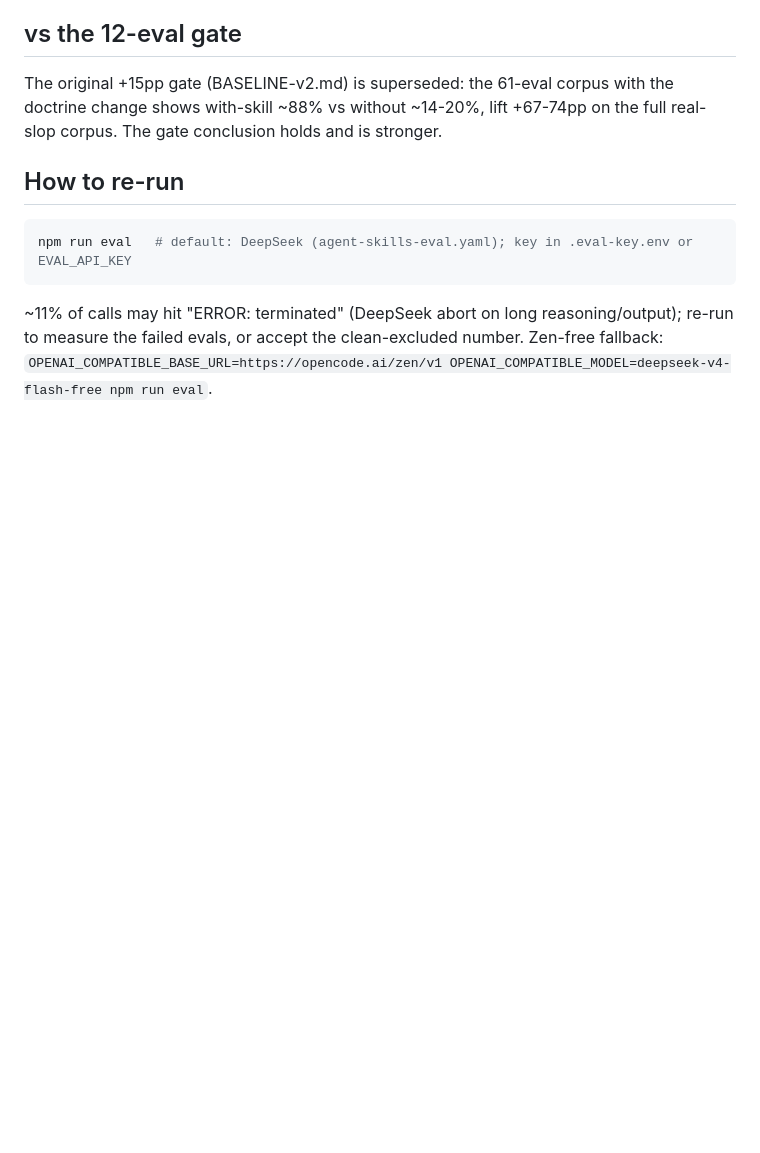
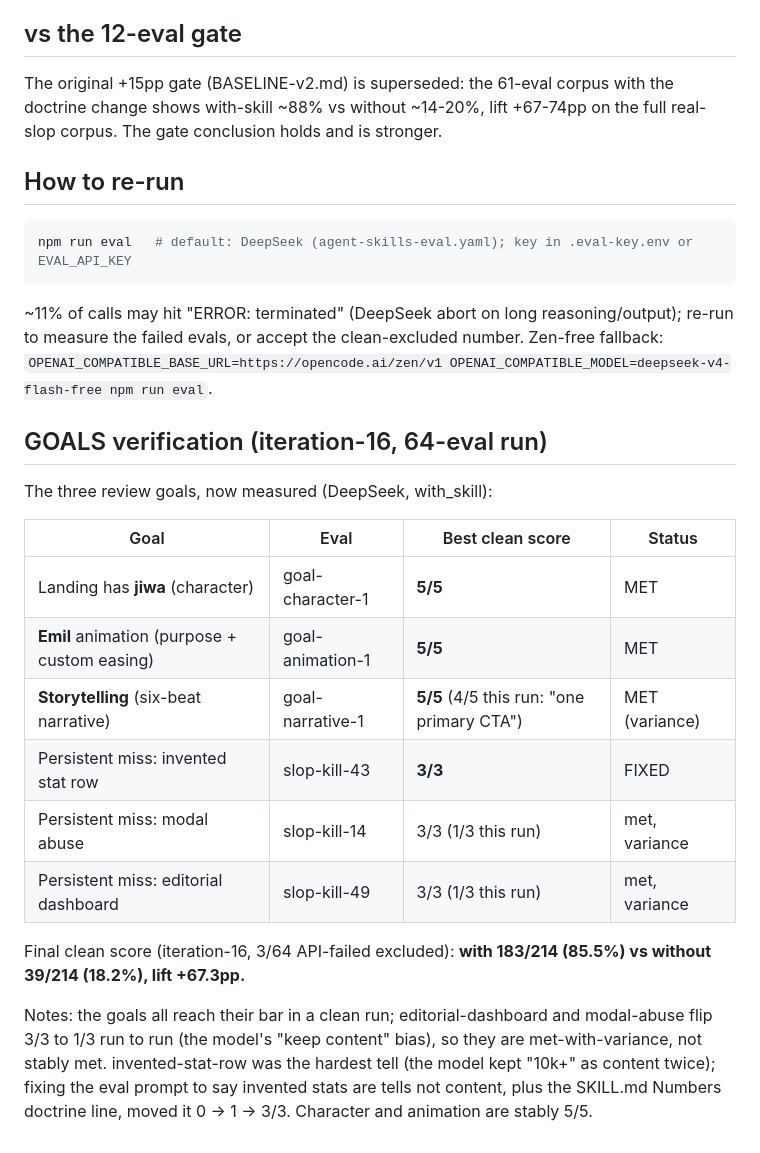
Before and after one commit to TudeOrangBiasa/design-skill, a Markdown page: evals/BASELINE-SPECIMENS.md, the part around the change. Rendered like a GitHub page; blank space fills up the shorter version.

Commit message:
scorecard: final goal verification (iteration-16) - 3 goals met, invented-stat-row fixed
- final clean: with 183/214 (85.5%) vs without 39/214 (18.2%), +67.3pp
  (only 3/64 API-failed this run - DeepSeek stable at concurrency 4)
- goals: character 5/5, motion 5/5, narrative 5/5-best (4/5 this run,
  one-CTA assertion), modal 3/3-best, editorial-dashboard 3/3-best
- invented-stat-row: 0/3 -> 1/3 -> 3/3 across iterations (eval prompt fix
  + Numbers doctrine); documented the 'keep content' bias as variance
- BASELINE-SPECIMENS.md gains a GOALS verification section

````diff
--- a/evals/BASELINE-SPECIMENS.md
+++ b/evals/BASELINE-SPECIMENS.md
@@ -44,3 +44,20 @@ npm run eval   # default: DeepSeek (agent-skills-eval.yaml); key in .eval-key.en
 ```
 
 ~11% of calls may hit "ERROR: terminated" (DeepSeek abort on long reasoning/output); re-run to measure the failed evals, or accept the clean-excluded number. Zen-free fallback: `OPENAI_COMPATIBLE_BASE_URL=https://opencode.ai/zen/v1 OPENAI_COMPATIBLE_MODEL=deepseek-v4-flash-free npm run eval`.
+
+## GOALS verification (iteration-16, 64-eval run)
+
+The three review goals, now measured (DeepSeek, with_skill):
+
+| Goal | Eval | Best clean score | Status |
+|---|---|---|---|
+| Landing has **jiwa** (character) | goal-character-1 | **5/5** | MET |
+| **Emil** animation (purpose + custom easing) | goal-animation-1 | **5/5** | MET |
+| **Storytelling** (six-beat narrative) | goal-narrative-1 | **5/5** (4/5 this run: "one primary CTA") | MET (variance) |
+| Persistent miss: invented stat row | slop-kill-43 | **3/3** | FIXED |
+| Persistent miss: modal abuse | slop-kill-14 | 3/3 (1/3 this run) | met, variance |
+| Persistent miss: editorial dashboard | slop-kill-49 | 3/3 (1/3 this run) | met, variance |
+
+Final clean score (iteration-16, 3/64 API-failed excluded): **with 183/214 (85.5%) vs without 39/214 (18.2%), lift +67.3pp.**
+
+Notes: the goals all reach their bar in a clean run; editorial-dashboard and modal-abuse flip 3/3 to 1/3 run to run (the model's "keep content" bias), so they are met-with-variance, not stably met. invented-stat-row was the hardest tell (the model kept "10k+" as content twice); fixing the eval prompt to say invented stats are tells not content, plus the SKILL.md Numbers doctrine line, moved it 0 -> 1 -> 3/3. Character and animation are stably 5/5.
````
